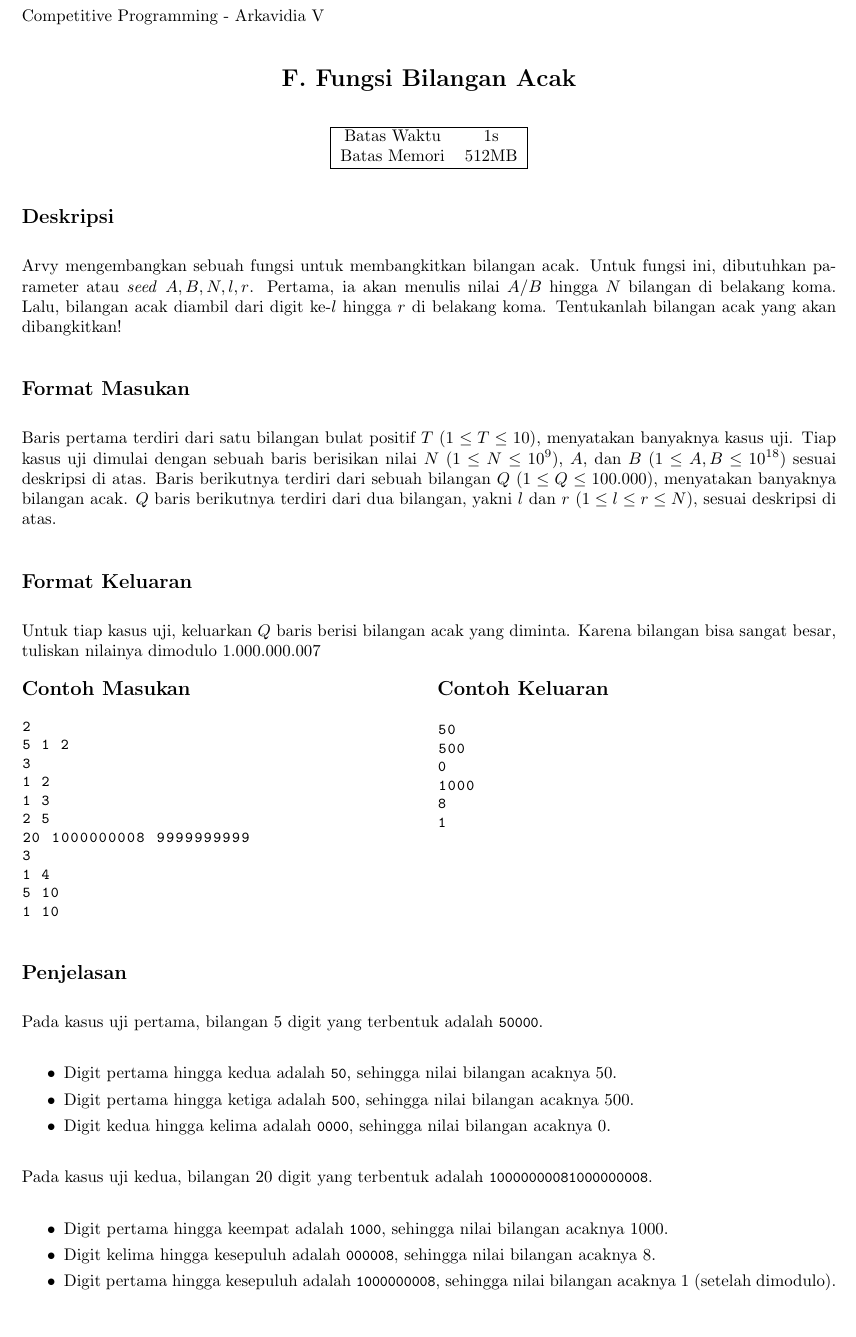
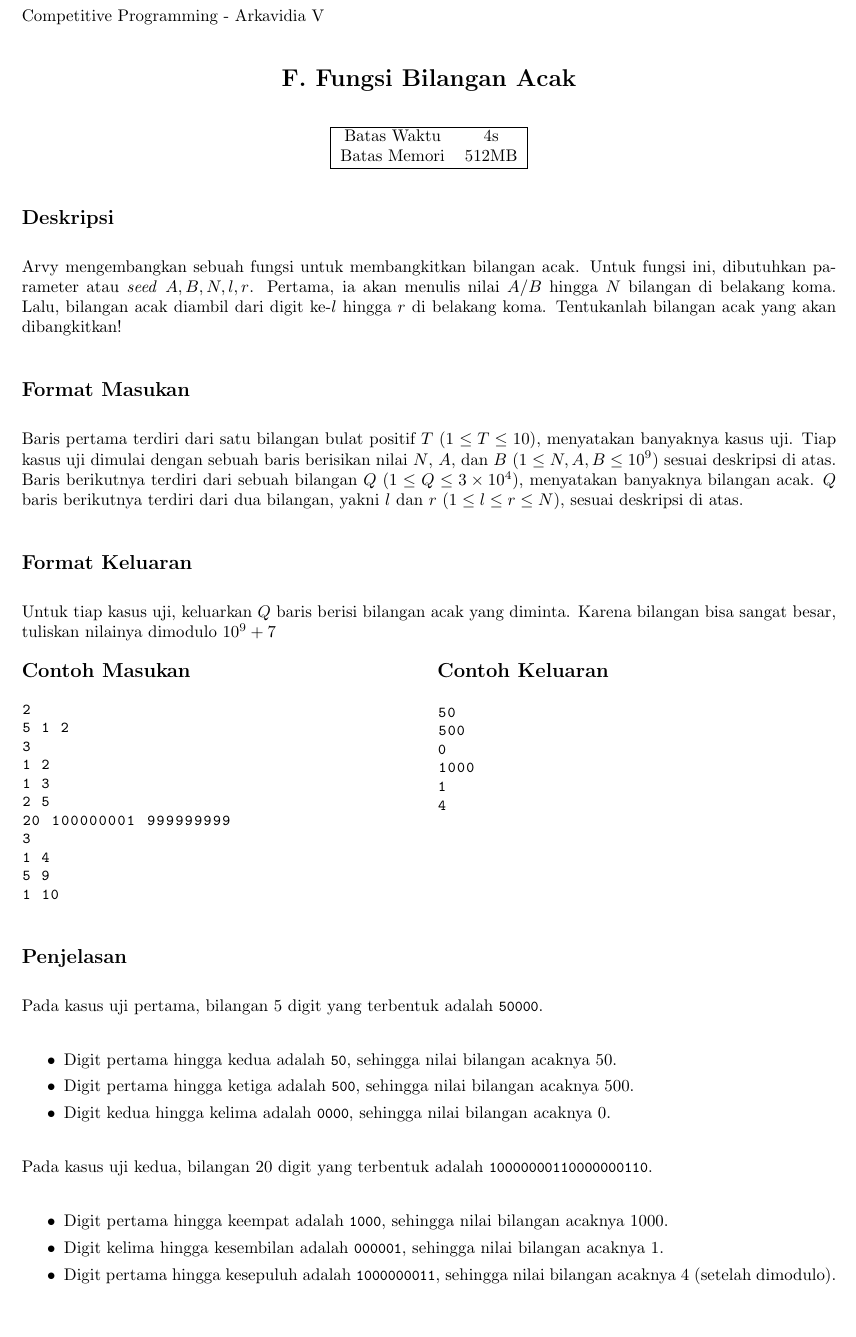
Before and after one commit to yonasadiel/arkavidia-cp-2019, a LaTeX document (arkavidia-2019-final-fungsibilanganacak/statement.tex): part of the page, cut so that both start at the same text. Compiled offline with pdfLaTeX.

Commit message:
Fixing statement.tex with changing constraint A and B into 1e9 and also fixing sample testcase to fit with the new constraint

```diff
--- a/arkavidia-2019-final-fungsibilanganacak/statement.tex
+++ b/arkavidia-2019-final-fungsibilanganacak/statement.tex
@@ -41,7 +41,7 @@
 
     \begin{tabular}{ | c c | }
         \hline
-        Batas Waktu  & 1s \\
+        Batas Waktu  & 4s \\
         Batas Memori & 512MB \\
         \hline
     \end{tabular}
@@ -57,12 +57,12 @@ Tentukanlah bilangan acak yang akan dibangkitkan!
 
 \subsection*{Format Masukan}
 Baris pertama terdiri dari satu bilangan bulat positif $T$ ($1 \leq T \leq 10$), menyatakan banyaknya kasus uji.
-Tiap kasus uji dimulai dengan sebuah baris berisikan nilai $N$ ($1 \leq N \leq 10^{9}$), $A$, dan $B$ ($1 \leq A, B \leq 10^{18}$) sesuai deskripsi di atas.
-Baris berikutnya terdiri dari sebuah bilangan $Q$ ($1 \leq Q \leq 100.000$), menyatakan banyaknya bilangan acak.
+Tiap kasus uji dimulai dengan sebuah baris berisikan nilai $N$, $A$, dan $B$ ($1 \leq N, A, B \leq 10^{9}$) sesuai deskripsi di atas.
+Baris berikutnya terdiri dari sebuah bilangan $Q$ ($1 \leq Q \leq 3 \times 10^{4}$), menyatakan banyaknya bilangan acak.
 $Q$ baris berikutnya terdiri dari dua bilangan, yakni $l$ dan $r$ ($1 \leq l \leq r \leq N$), sesuai deskripsi di atas.
 
 \subsection*{Format Keluaran}
-Untuk tiap kasus uji, keluarkan $Q$ baris berisi bilangan acak yang diminta. Karena bilangan bisa sangat besar, tuliskan nilainya dimodulo $1.000.000.007$
+Untuk tiap kasus uji, keluarkan $Q$ baris berisi bilangan acak yang diminta. Karena bilangan bisa sangat besar, tuliskan nilainya dimodulo $10^{9}+7$
 
 \begin{multicols}{2}
 \subsection*{Contoh Masukan}
@@ -73,10 +73,10 @@ Untuk tiap kasus uji, keluarkan $Q$ baris berisi bilangan acak yang diminta. Kar
 1 2
 1 3
 2 5
-20 1000000008 9999999999
+20 100000001 999999999
 3
 1 4
-5 10
+5 9
 1 10
 \end{lstlisting}
 \columnbreak
@@ -86,8 +86,8 @@ Untuk tiap kasus uji, keluarkan $Q$ baris berisi bilangan acak yang diminta. Kar
 500
 0
 1000
-8
 1
+4
 \end{lstlisting}
 \vfill
 \null
@@ -103,13 +103,13 @@ Pada kasus uji pertama, bilangan $5$ digit yang terbentuk adalah \lstinline{5000
     \item Digit kedua hingga kelima adalah \lstinline{0000}, sehingga nilai bilangan acaknya $0$.
 \end{itemize}
 
-Pada kasus uji kedua, bilangan $20$ digit yang terbentuk adalah \lstinline{10000000081000000008}.
+Pada kasus uji kedua, bilangan $20$ digit yang terbentuk adalah \lstinline{10000000110000000110}.
 
 \begin{itemize}
     \setlength\itemsep{0pt}
     \item Digit pertama hingga keempat adalah \lstinline{1000}, sehingga nilai bilangan acaknya $1000$.
-    \item Digit kelima hingga kesepuluh adalah \lstinline{000008}, sehingga nilai bilangan acaknya $8$.
-    \item Digit pertama hingga kesepuluh adalah \lstinline{1000000008}, sehingga nilai bilangan acaknya $1$ (setelah dimodulo).
+    \item Digit kelima hingga kesembilan adalah \lstinline{000001}, sehingga nilai bilangan acaknya $1$.
+    \item Digit pertama hingga kesepuluh adalah \lstinline{1000000011}, sehingga nilai bilangan acaknya $4$ (setelah dimodulo).
 \end{itemize}
 
 \end{document}
```
